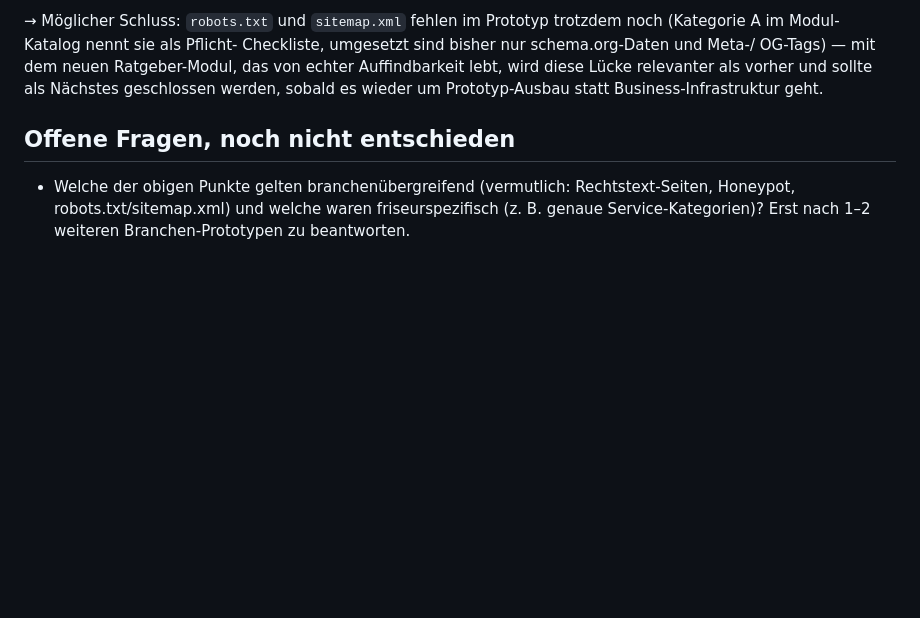
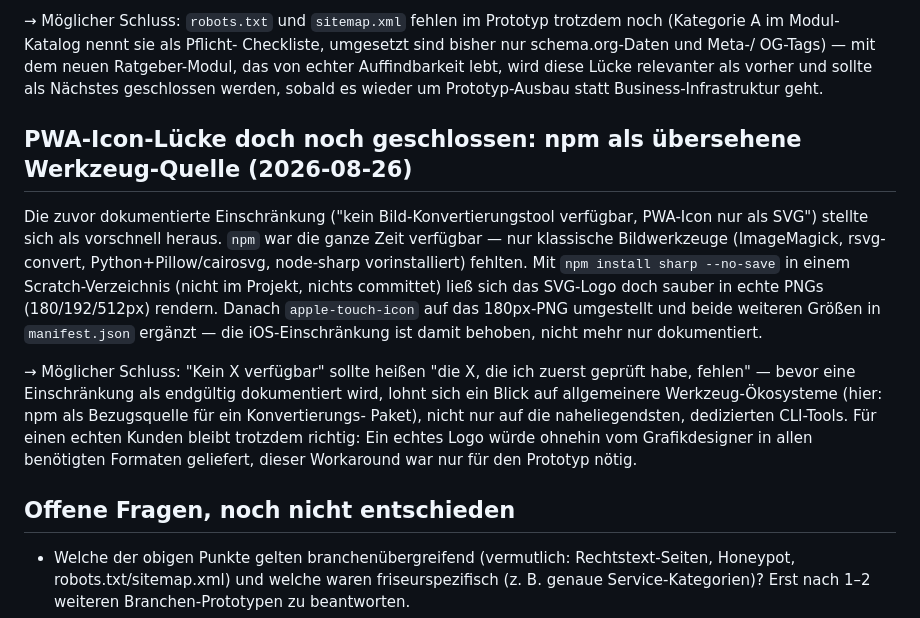
Before and after one commit to DandyLion22/website-builder-mas, a Markdown page: prototyp/erkenntnisse.md, the part around the change. Rendered like a GitHub page; blank space fills up the shorter version.

Commit message:
Erkenntnis zur nachträglich geschlossenen PWA-Icon-Lücke ergänzen
Co-Authored-By: Claude Sonnet 5 <noreply@anthropic.com>

```diff
--- a/prototyp/erkenntnisse.md
+++ b/prototyp/erkenntnisse.md
@@ -1241,6 +1241,28 @@ lebt, wird diese Lücke relevanter als vorher und sollte als Nächstes
 geschlossen werden, sobald es wieder um Prototyp-Ausbau statt
 Business-Infrastruktur geht.
 
+## PWA-Icon-Lücke doch noch geschlossen: npm als übersehene Werkzeug-Quelle (2026-08-26)
+
+Die zuvor dokumentierte Einschränkung ("kein Bild-Konvertierungstool
+verfügbar, PWA-Icon nur als SVG") stellte sich als vorschnell heraus.
+`npm` war die ganze Zeit verfügbar — nur klassische Bildwerkzeuge
+(ImageMagick, rsvg-convert, Python+Pillow/cairosvg, node-sharp
+vorinstalliert) fehlten. Mit `npm install sharp --no-save` in einem
+Scratch-Verzeichnis (nicht im Projekt, nichts committet) ließ sich das
+SVG-Logo doch sauber in echte PNGs (180/192/512px) rendern. Danach
+`apple-touch-icon` auf das 180px-PNG umgestellt und beide weiteren
+Größen in `manifest.json` ergänzt — die iOS-Einschränkung ist damit
+behoben, nicht mehr nur dokumentiert.
+
+→ Möglicher Schluss: "Kein X verfügbar" sollte heißen "die X, die ich
+zuerst geprüft habe, fehlen" — bevor eine Einschränkung als endgültig
+dokumentiert wird, lohnt sich ein Blick auf allgemeinere
+Werkzeug-Ökosysteme (hier: npm als Bezugsquelle für ein Konvertierungs-
+Paket), nicht nur auf die naheliegendsten, dedizierten CLI-Tools. Für
+einen echten Kunden bleibt trotzdem richtig: Ein echtes Logo würde
+ohnehin vom Grafikdesigner in allen benötigten Formaten geliefert,
+dieser Workaround war nur für den Prototyp nötig.
+
 ## Offene Fragen, noch nicht entschieden
 
 - Welche der obigen Punkte gelten branchenübergreifend (vermutlich:
```
